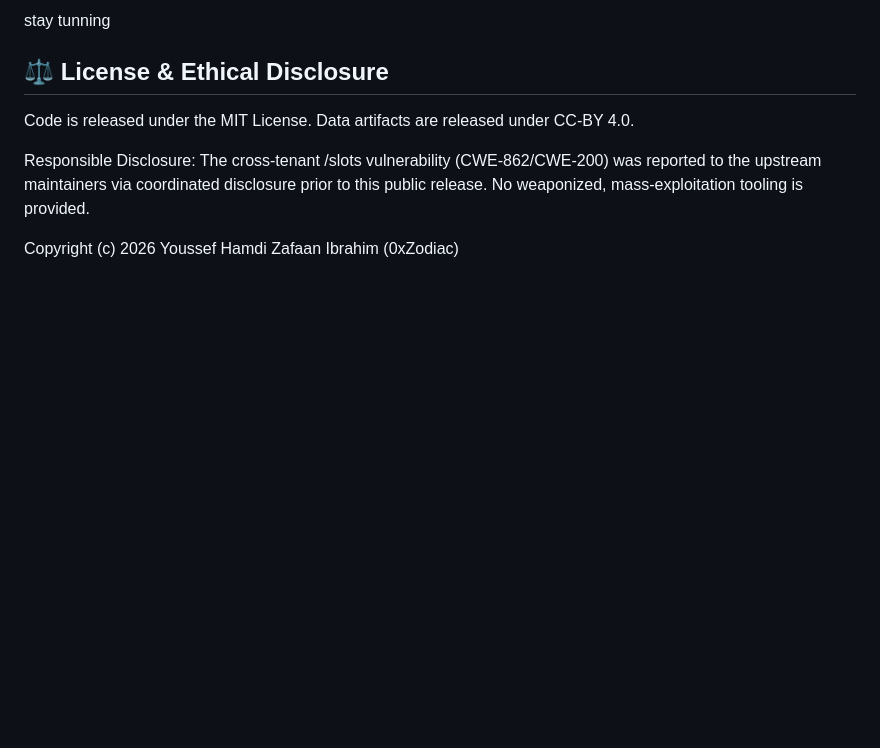
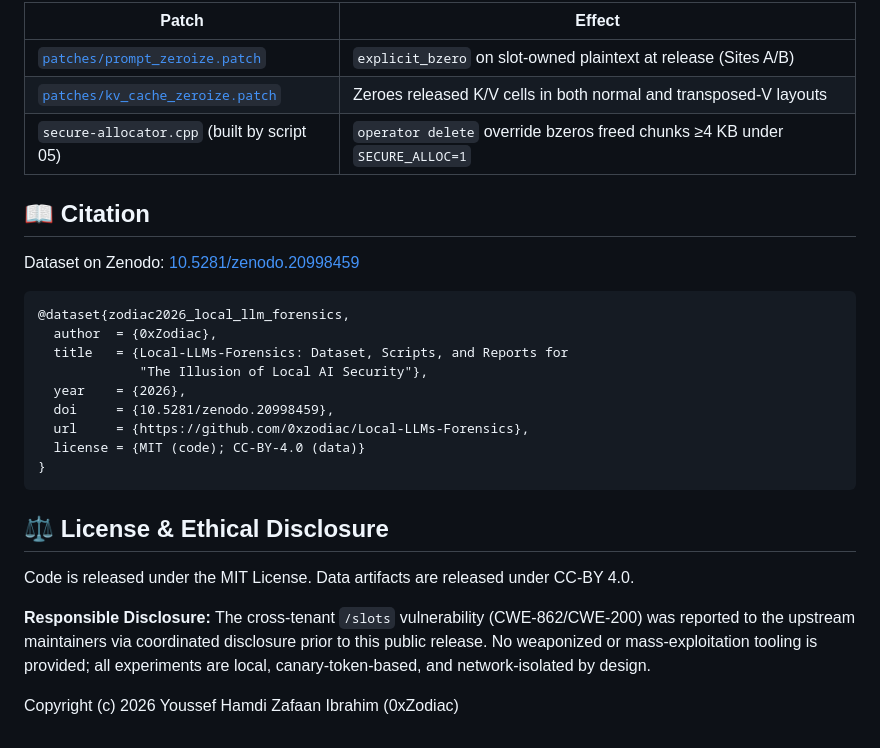
Before and after one commit to 0xzodiac/Local-LLMs-Forensics, a Markdown page: README.md, the part around one of its changes. Drawn GitHub-style; blank space fills up the shorter version.

````diff
--- a/README.md
+++ b/README.md
@@ -128,10 +145,35 @@ Full methodology: `experiments/reports/MASTER_FORENSICS_DOCUMENTATION.md`.
 
-stay tunning
+| Patch | Effect |
+|-------|--------|
+| [`patches/prompt_zeroize.patch`](Runs/patches/prompt_zeroize.patch) | `explicit_bzero` on slot-owned plaintext at release (Sites A/B) |
+| [`patches/kv_cache_zeroize.patch`](Runs/patches/kv_cache_zeroize.patch) | Zeroes released K/V cells in both normal and transposed-V layouts |
+| `secure-allocator.cpp` (built by script 05) | `operator delete` override bzeros freed chunks ≥4 KB under `SECURE_ALLOC=1` |
+
+## 📖 Citation
+
+Dataset on Zenodo: [10.5281/zenodo.20998459](https://doi.org/10.5281/zenodo.20998459)
+
+```bibtex
+@dataset{zodiac2026_local_llm_forensics,
+  author  = {0xZodiac},
+  title   = {Local-LLMs-Forensics: Dataset, Scripts, and Reports for
+             "The Illusion of Local AI Security"},
+  year    = {2026},
+  doi     = {10.5281/zenodo.20998459},
+  url     = {https://github.com/0xzodiac/Local-LLMs-Forensics},
+  license = {MIT (code); CC-BY-4.0 (data)}
+}
+```
 
 ## ⚖️ License & Ethical Disclosure
 
-Code is released under the MIT License. Data artifacts are released under CC-BY 4.0.
+Code is released under the MIT License. Data artifacts are released under
+CC-BY 4.0.
 
-Responsible Disclosure: The cross-tenant /slots vulnerability (CWE-862/CWE-200) was reported to the upstream maintainers via coordinated disclosure prior to this public release. No weaponized, mass-exploitation tooling is provided.
+**Responsible Disclosure:** The cross-tenant `/slots` vulnerability
+(CWE-862/CWE-200) was reported to the upstream maintainers via coordinated
+disclosure prior to this public release. No weaponized or mass-exploitation
+tooling is provided; all experiments are local, canary-token-based, and
+network-isolated by design.
 
 Copyright (c) 2026 Youssef Hamdi Zafaan Ibrahim (0xZodiac)
````
Also changed, not shown: other parts of README.md (+114 -97 lines).
